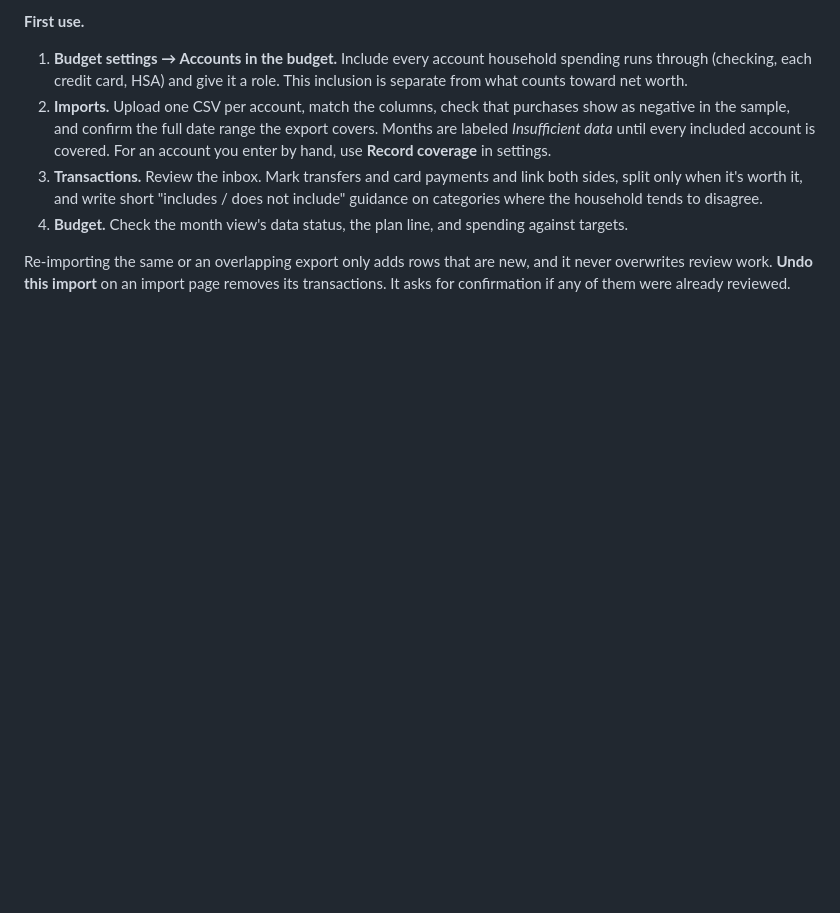
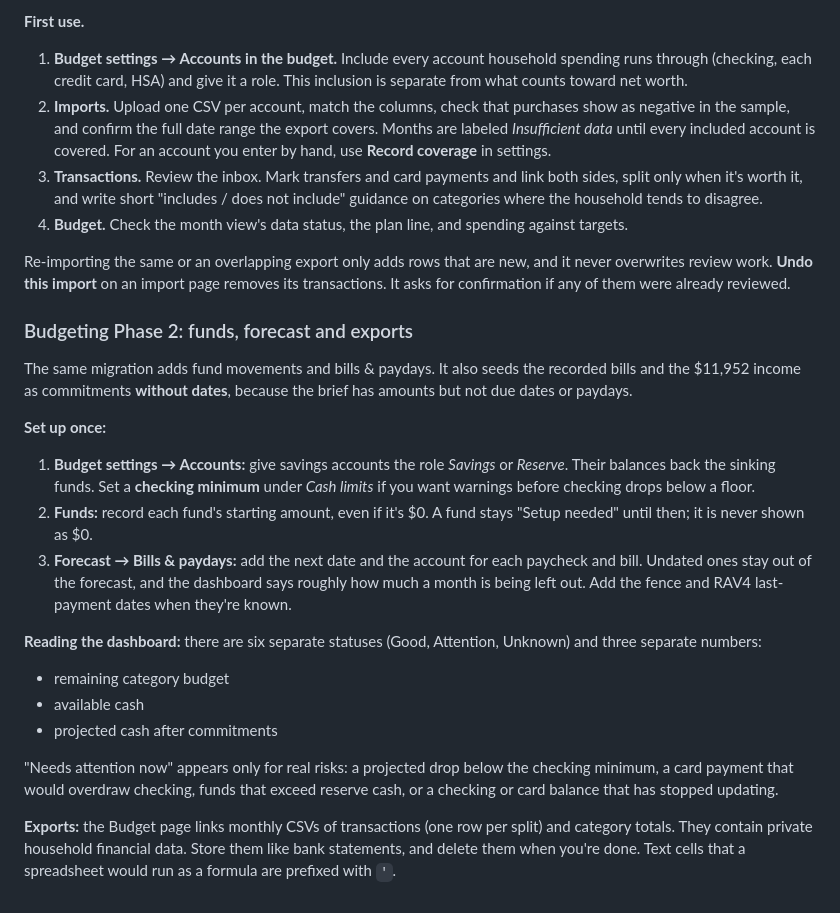
Before and after one commit to sh7289/homehq, a Markdown page: docs/runbooks/finance.md, the part around the change. Rendered like a GitHub page; blank space fills up the shorter version.

Commit message:
Document Phase 2 setup: reserve accounts, fund openings, bills and paydays, exports
Co-Authored-By: Claude Opus 5.5 <noreply@anthropic.com>

```diff
--- a/docs/runbooks/finance.md
+++ b/docs/runbooks/finance.md
@@ -356,3 +356,35 @@ own computer are bank statements, so delete them after importing.
 Re-importing the same or an overlapping export only adds rows that are new, and it
 never overwrites review work. **Undo this import** on an import page removes its
 transactions. It asks for confirmation if any of them were already reviewed.
+
+### Budgeting Phase 2: funds, forecast and exports
+
+The same migration adds fund movements and bills & paydays. It also seeds the recorded
+bills and the $11,952 income as commitments **without dates**, because the brief has
+amounts but not due dates or paydays.
+
+**Set up once:**
+1. **Budget settings → Accounts:** give savings accounts the role *Savings* or *Reserve*.
+   Their balances back the sinking funds. Set a **checking minimum** under *Cash limits*
+   if you want warnings before checking drops below a floor.
+2. **Funds:** record each fund's starting amount, even if it's $0. A fund stays
+   "Setup needed" until then; it is never shown as $0.
+3. **Forecast → Bills & paydays:** add the next date and the account for each paycheck
+   and bill. Undated ones stay out of the forecast, and the dashboard says roughly how
+   much a month is being left out. Add the fence and RAV4 last-payment dates when
+   they're known.
+
+**Reading the dashboard:** there are six separate statuses (Good, Attention, Unknown)
+and three separate numbers:
+- remaining category budget
+- available cash
+- projected cash after commitments
+
+"Needs attention now" appears only for real risks: a projected drop below the checking
+minimum, a card payment that would overdraw checking, funds that exceed reserve cash,
+or a checking or card balance that has stopped updating.
+
+**Exports:** the Budget page links monthly CSVs of transactions (one row per split) and
+category totals. They contain private household financial data. Store them like bank
+statements, and delete them when you're done. Text cells that a spreadsheet would run
+as a formula are prefixed with `'`.
```
Also changed, not shown: docs/plans/2026-09-06-ui-enhancements.md (added, +401 -0 lines), 1 other file.
